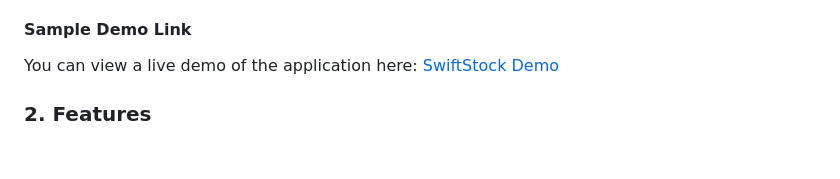
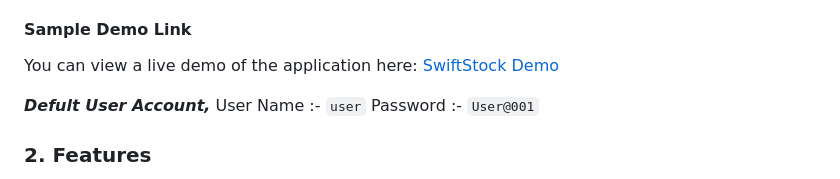
Before and after one commit to Hashan-Samarakkody/SwiftStock-Inventory_Management_System, a Markdown page: README.md, the part around one of its changes. Rendered like a GitHub page; blank space fills up the shorter version.

```diff
--- a/README.md
+++ b/README.md
@@ -24,6 +24,10 @@ SwiftStock is an advanced Inventory Management System tailored to streamline the
 #### Sample Demo Link
 
 You can view a live demo of the application here: [SwiftStock Demo](http://swiftstock.zya.me/)
+
+**_Defult User Account,_**
+User Name :- `user`
+Password :- `User@001`
 
 ### 2. Features
 
```
Also changed, not shown: other parts of README.md (+1 -0 lines).
